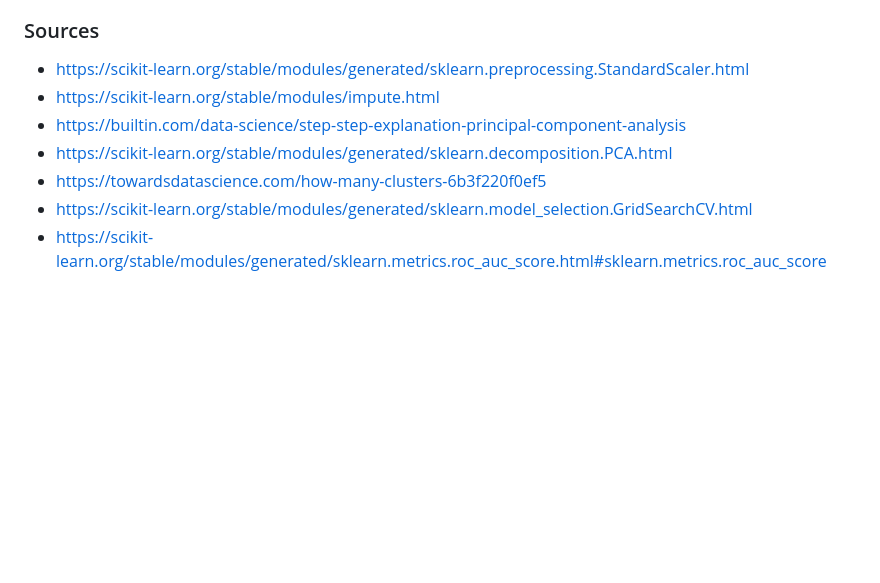
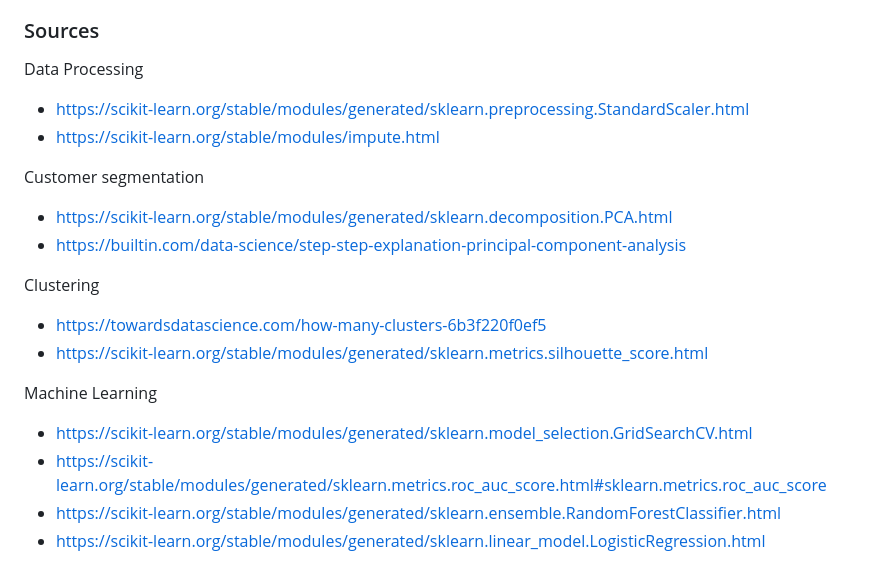
Before and after one commit to TobiasGroeschner/udacity-data-science-project-2, a Markdown page: Project-4/Readme.md, the part around the change. GitHub-like rendering; blank space fills up the shorter version.

Commit message:
added sources

```diff
--- a/Project-4/Readme.md
+++ b/Project-4/Readme.md
@@ -64,10 +64,21 @@ Read the a [blog post](https://medium.com/@tobias.groeschner/udacity-data-scient
 
 ### Sources
 
+Data Processing
 - https://scikit-learn.org/stable/modules/generated/sklearn.preprocessing.StandardScaler.html
 - https://scikit-learn.org/stable/modules/impute.html
+
+Customer segmentation
+- https://scikit-learn.org/stable/modules/generated/sklearn.decomposition.PCA.html
 - https://builtin.com/data-science/step-step-explanation-principal-component-analysis
-- https://scikit-learn.org/stable/modules/generated/sklearn.decomposition.PCA.html
+
+
+Clustering
 - https://towardsdatascience.com/how-many-clusters-6b3f220f0ef5
+- https://scikit-learn.org/stable/modules/generated/sklearn.metrics.silhouette_score.html
+
+Machine Learning
 - https://scikit-learn.org/stable/modules/generated/sklearn.model_selection.GridSearchCV.html
 - https://scikit-learn.org/stable/modules/generated/sklearn.metrics.roc_auc_score.html#sklearn.metrics.roc_auc_score
+- https://scikit-learn.org/stable/modules/generated/sklearn.ensemble.RandomForestClassifier.html
+- https://scikit-learn.org/stable/modules/generated/sklearn.linear_model.LogisticRegression.html
```
